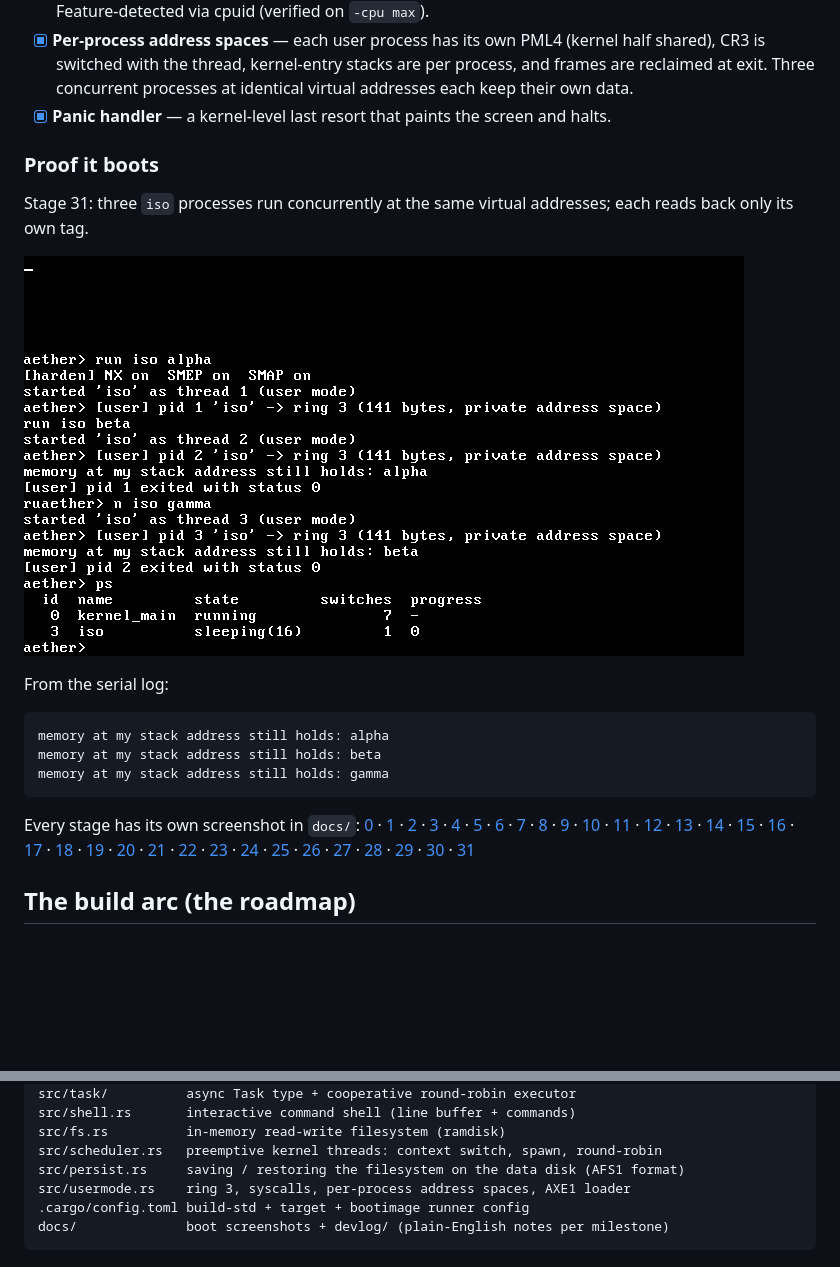
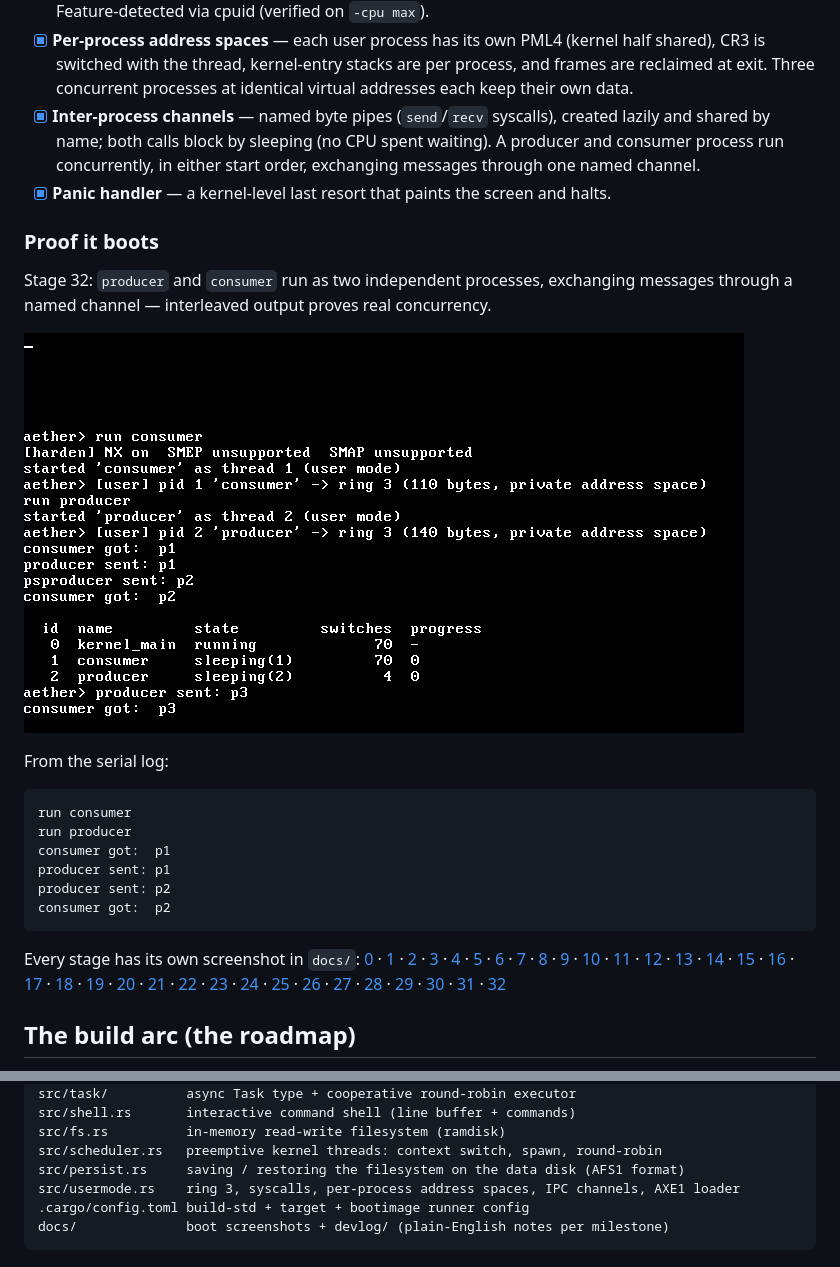
Before and after one commit to JohnTeye0000/aetheros, a Markdown page: README.md, 2 parts joined by grey strips. Rendered like a GitHub page; pictures changed too: docs/boot-stage32.png (added); blank space fills up the shorter version.

Commit message:
Stage 32: inter-process channels (send/recv syscalls, producer/consumer demo)

````diff
--- a/README.md
+++ b/README.md
@@ -39,23 +39,27 @@ This is a learning-in-the-open project, built one capability at a time. The goal
 - [x] **SYSCALL/SYSRET fast path** — EFER/STAR/LSTAR/SFMASK configured, GDT reordered to satisfy SYSRET's selector arithmetic, hand-written entry stub that swaps to the kernel stack. Both `int 0x80` and `syscall` reach the same dispatcher.
 - [x] **Hardening: NX, SMEP, SMAP** — user stack is W^X (no-execute), kernel can't execute or accidentally touch user pages; all user-memory access funnelled through audited `stac`/`clac` copy helpers. Feature-detected via cpuid (verified on `-cpu max`).
 - [x] **Per-process address spaces** — each user process has its own PML4 (kernel half shared), CR3 is switched with the thread, kernel-entry stacks are per process, and frames are reclaimed at exit. Three concurrent processes at identical virtual addresses each keep their own data.
+- [x] **Inter-process channels** — named byte pipes (`send`/`recv` syscalls), created lazily and shared by name; both calls block by sleeping (no CPU spent waiting). A producer and consumer process run concurrently, in either start order, exchanging messages through one named channel.
 - [x] **Panic handler** — a kernel-level last resort that paints the screen and halts.
 
 ### Proof it boots
 
-Stage 31: three `iso` processes run concurrently at the same virtual addresses; each reads back only its own tag.
+Stage 32: `producer` and `consumer` run as two independent processes, exchanging messages through a named channel — interleaved output proves real concurrency.
 
-![boot-stage31.png](docs/boot-stage31.png)
+![boot-stage32.png](docs/boot-stage32.png)
 
 From the serial log:
 
 ```
-memory at my stack address still holds: alpha
-memory at my stack address still holds: beta
-memory at my stack address still holds: gamma
+run consumer
+run producer
+consumer got:  p1
+producer sent: p1
+producer sent: p2
+consumer got:  p2
 ```
 
-Every stage has its own screenshot in `docs/`: [0](docs/boot-stage0.png) · [1](docs/boot-stage1.png) · [2](docs/boot-stage2.png) · [3](docs/boot-stage3.png) · [4](docs/boot-stage4.png) · [5](docs/boot-stage5.png) · [6](docs/boot-stage6.png) · [7](docs/boot-stage7.png) · [8](docs/boot-stage8.png) · [9](docs/boot-stage9.png) · [10](docs/boot-stage10.png) · [11](docs/boot-stage11.png) · [12](docs/boot-stage12.png) · [13](docs/boot-stage13.png) · [14](docs/boot-stage14.png) · [15](docs/boot-stage15.png) · [16](docs/boot-stage16.png) · [17](docs/boot-stage17.png) · [18](docs/boot-stage18.png) · [19](docs/boot-stage19.png) · [20](docs/boot-stage20.png) · [21](docs/boot-stage21.png) · [22](docs/boot-stage22.png) · [23](docs/boot-stage23.png) · [24](docs/boot-stage24.png) · [25](docs/boot-stage25.png) · [26](docs/boot-stage26.png) · [27](docs/boot-stage27.png) · [28](docs/boot-stage28.png) · [29](docs/boot-stage29.png) · [30](docs/boot-stage30.png) · [31](docs/boot-stage31.png)
+Every stage has its own screenshot in `docs/`: [0](docs/boot-stage0.png) · [1](docs/boot-stage1.png) · [2](docs/boot-stage2.png) · [3](docs/boot-stage3.png) · [4](docs/boot-stage4.png) · [5](docs/boot-stage5.png) · [6](docs/boot-stage6.png) · [7](docs/boot-stage7.png) · [8](docs/boot-stage8.png) · [9](docs/boot-stage9.png) · [10](docs/boot-stage10.png) · [11](docs/boot-stage11.png) · [12](docs/boot-stage12.png) · [13](docs/boot-stage13.png) · [14](docs/boot-stage14.png) · [15](docs/boot-stage15.png) · [16](docs/boot-stage16.png) · [17](docs/boot-stage17.png) · [18](docs/boot-stage18.png) · [19](docs/boot-stage19.png) · [20](docs/boot-stage20.png) · [21](docs/boot-stage21.png) · [22](docs/boot-stage22.png) · [23](docs/boot-stage23.png) · [24](docs/boot-stage24.png) · [25](docs/boot-stage25.png) · [26](docs/boot-stage26.png) · [27](docs/boot-stage27.png) · [28](docs/boot-stage28.png) · [29](docs/boot-stage29.png) · [30](docs/boot-stage30.png) · [31](docs/boot-stage31.png) · [32](docs/boot-stage32.png)
 
 ## The build arc (the roadmap)
 
@@ -126,7 +130,7 @@ src/shell.rs       interactive command shell (line buffer + commands)
 src/fs.rs          in-memory read-write filesystem (ramdisk)
 src/scheduler.rs   preemptive kernel threads: context switch, spawn, round-robin
 src/persist.rs     saving / restoring the filesystem on the data disk (AFS1 format)
-src/usermode.rs    ring 3, syscalls, per-process address spaces, AXE1 loader
+src/usermode.rs    ring 3, syscalls, per-process address spaces, IPC channels, AXE1 loader
 .cargo/config.toml build-std + target + bootimage runner config
 docs/              boot screenshots + devlog/ (plain-English notes per milestone)
 ```
````
Also changed, not shown: docs/devlog/032-ipc-channels.md (added, +40 -0 lines), 1 other file.
